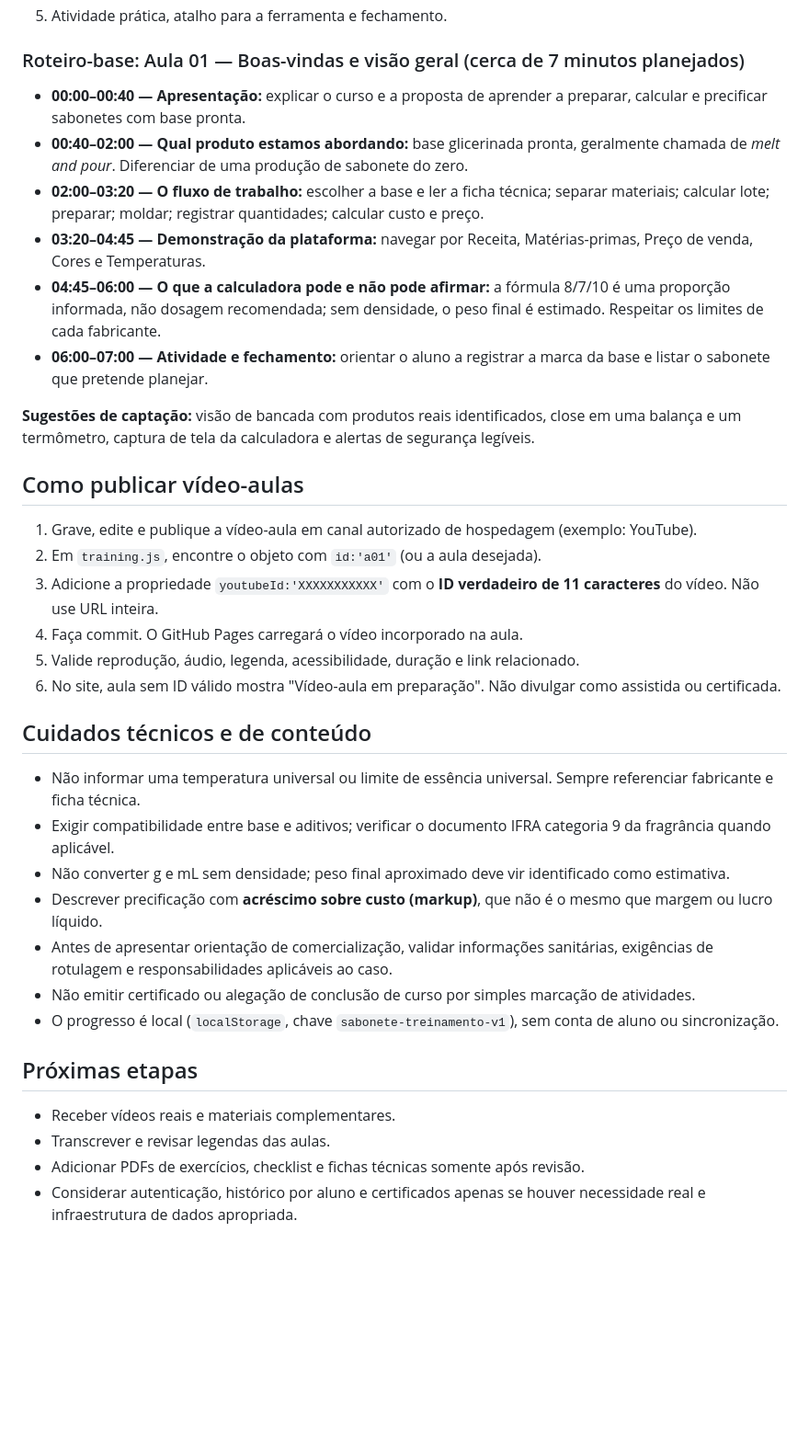
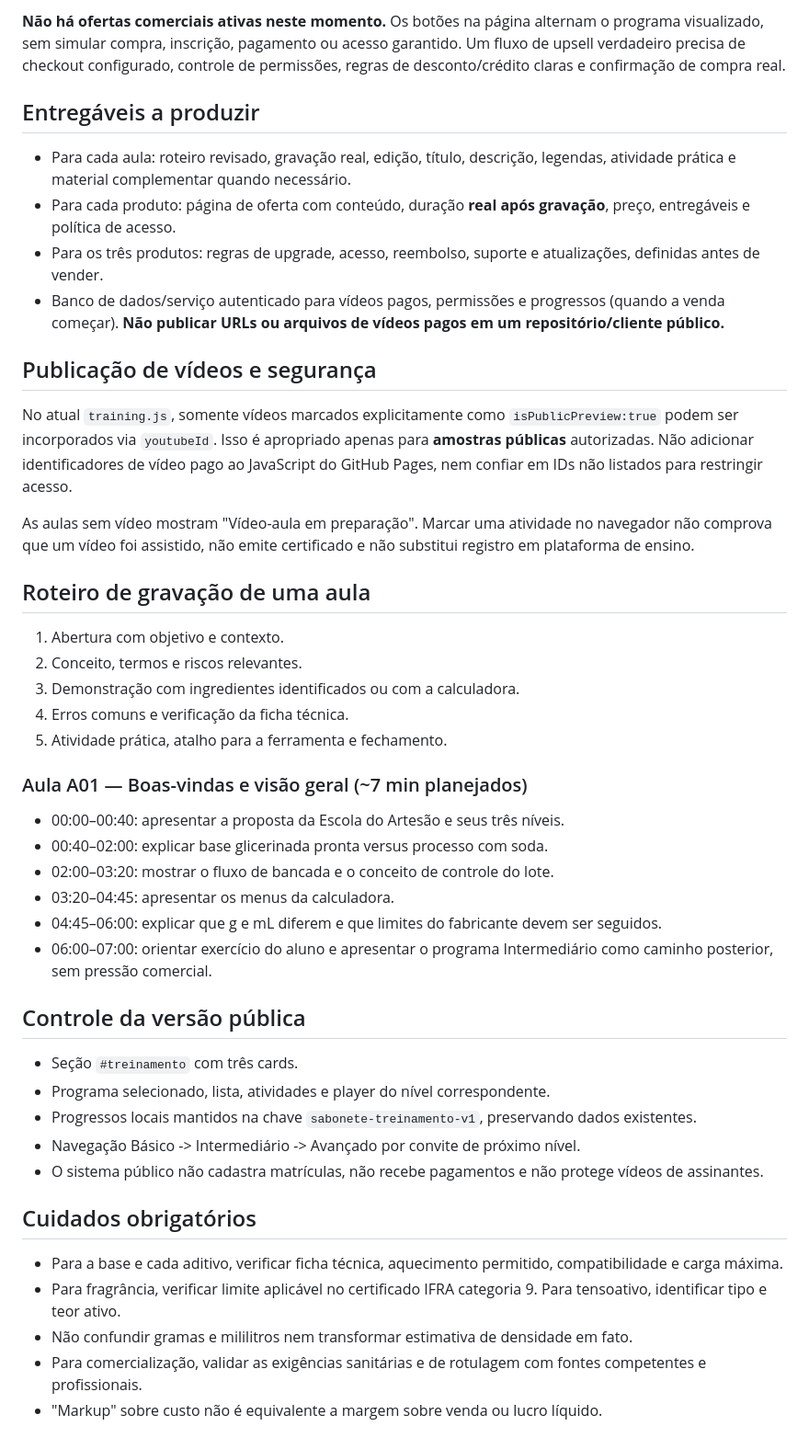
Before and after one commit to gorio/sabonete, a Markdown page: TREINAMENTO.md, the part around one of its changes. Shown at 92% size. Rendered like a GitHub page; blank space fills up the shorter version.

Commit message:
docs: estruturar tres cursos e o funil de upsell por etapa

```diff
--- a/TREINAMENTO.md
+++ b/TREINAMENTO.md
@@ -28,34 +54,41 @@ Criar um percurso didático para artesãos que utilizam base glicerinada vegetal
+**Não há ofertas comerciais ativas neste momento.** Os botões na página alternam o programa visualizado, sem simular compra, inscrição, pagamento ou acesso garantido. Um fluxo de upsell verdadeiro precisa de checkout configurado, controle de permissões, regras de desconto/crédito claras e confirmação de compra real.
+
+## Entregáveis a produzir
+- Para cada aula: roteiro revisado, gravação real, edição, título, descrição, legendas, atividade prática e material complementar quando necessário.
+- Para cada produto: página de oferta com conteúdo, duração **real após gravação**, preço, entregáveis e política de acesso.
+- Para os três produtos: regras de upgrade, acesso, reembolso, suporte e atualizações, definidas antes de vender.
+- Banco de dados/serviço autenticado para vídeos pagos, permissões e progressos (quando a venda começar). **Não publicar URLs ou arquivos de vídeos pagos em um repositório/cliente público.**
+
+## Publicação de vídeos e segurança
+No atual `training.js`, somente vídeos marcados explicitamente como `isPublicPreview:true` podem ser incorporados via `youtubeId`. Isso é apropriado apenas para **amostras públicas** autorizadas. Não adicionar identificadores de vídeo pago ao JavaScript do GitHub Pages, nem confiar em IDs não listados para restringir acesso.
+
+As aulas sem vídeo mostram "Vídeo-aula em preparação". Marcar uma atividade no navegador não comprova que um vídeo foi assistido, não emite certificado e não substitui registro em plataforma de ensino.
+
+## Roteiro de gravação de uma aula
+1. Abertura com objetivo e contexto.
+2. Conceito, termos e riscos relevantes.
+3. Demonstração com ingredientes identificados ou com a calculadora.
+4. Erros comuns e verificação da ficha técnica.
 5. Atividade prática, atalho para a ferramenta e fechamento.
 
-### Roteiro-base: Aula 01 — Boas-vindas e visão geral (cerca de 7 minutos planejados)
-- **00:00–00:40 — Apresentação:** explicar o curso e a proposta de aprender a preparar, calcular e precificar sabonetes com base pronta.
-- **00:40–02:00 — Qual produto estamos abordando:** base glicerinada pronta, geralmente chamada de *melt and pour*. Diferenciar de uma produção de sabonete do zero.
-- **02:00–03:20 — O fluxo de trabalho:** escolher a base e ler a ficha técnica; separar materiais; calcular lote; preparar; moldar; registrar quantidades; calcular custo e preço.
-- **03:20–04:45 — Demonstração da plataforma:** navegar por Receita, Matérias-primas, Preço de venda, Cores e Temperaturas.
-- **04:45–06:00 — O que a calculadora pode e não pode afirmar:** a fórmula 8/7/10 é uma proporção informada, não dosagem recomendada; sem densidade, o peso final é estimado. Respeitar os limites de cada fabricante.
-- **06:00–07:00 — Atividade e fechamento:** orientar o aluno a registrar a marca da base e listar o sabonete que pretende planejar.
+### Aula A01 — Boas-vindas e visão geral (~7 min planejados)
+- 00:00–00:40: apresentar a proposta da Escola do Artesão e seus três níveis.
+- 00:40–02:00: explicar base glicerinada pronta versus processo com soda.
+- 02:00–03:20: mostrar o fluxo de bancada e o conceito de controle do lote.
+- 03:20–04:45: apresentar os menus da calculadora.
+- 04:45–06:00: explicar que g e mL diferem e que limites do fabricante devem ser seguidos.
+- 06:00–07:00: orientar exercício do aluno e apresentar o programa Intermediário como caminho posterior, sem pressão comercial.
 
-**Sugestões de captação:** visão de bancada com produtos reais identificados, close em uma balança e um termômetro, captura de tela da calculadora e alertas de segurança legíveis.
+## Controle da versão pública
+- Seção `#treinamento` com três cards.
+- Programa selecionado, lista, atividades e player do nível correspondente.
+- Progressos locais mantidos na chave `sabonete-treinamento-v1`, preservando dados existentes.
+- Navegação Básico -> Intermediário -> Avançado por convite de próximo nível.
+- O sistema público não cadastra matrículas, não recebe pagamentos e não protege vídeos de assinantes.
 
-## Como publicar vídeo-aulas
-1. Grave, edite e publique a vídeo-aula em canal autorizado de hospedagem (exemplo: YouTube).
-2. Em `training.js`, encontre o objeto com `id:'a01'` (ou a aula desejada).
-3. Adicione a propriedade `youtubeId:'XXXXXXXXXXX'` com o **ID verdadeiro de 11 caracteres** do vídeo. Não use URL inteira.
-4. Faça commit. O GitHub Pages carregará o vídeo incorporado na aula.
-5. Valide reprodução, áudio, legenda, acessibilidade, duração e link relacionado.
-6. No site, aula sem ID válido mostra "Vídeo-aula em preparação". Não divulgar como assistida ou certificada.
-
-## Cuidados técnicos e de conteúdo
-- Não informar uma temperatura universal ou limite de essência universal. Sempre referenciar fabricante e ficha técnica.
-- Exigir compatibilidade entre base e aditivos; verificar o documento IFRA categoria 9 da fragrância quando aplicável.
-- Não converter g e mL sem densidade; peso final aproximado deve vir identificado como estimativa.
-- Descrever precificação com **acréscimo sobre custo (markup)**, que não é o mesmo que margem ou lucro líquido.
-- Antes de apresentar orientação de comercialização, validar informações sanitárias, exigências de rotulagem e responsabilidades aplicáveis ao caso.
-- Não emitir certificado ou alegação de conclusão de curso por simples marcação de atividades.
-- O progresso é local (`localStorage`, chave `sabonete-treinamento-v1`), sem conta de aluno ou sincronização.
-
-## Próximas etapas
-- Receber vídeos reais e materiais complementares.
-- Transcrever e revisar legendas das aulas.
-- Adicionar PDFs de exercícios, checklist e fichas técnicas somente após revisão.
-- Considerar autenticação, histórico por aluno e certificados apenas se houver necessidade real e infraestrutura de dados apropriada.
+## Cuidados obrigatórios
+- Para a base e cada aditivo, verificar ficha técnica, aquecimento permitido, compatibilidade e carga máxima.
+- Para fragrância, verificar limite aplicável no certificado IFRA categoria 9. Para tensoativo, identificar tipo e teor ativo.
+- Não confundir gramas e mililitros nem transformar estimativa de densidade em fato.
+- Para comercialização, validar as exigências sanitárias e de rotulagem com fontes competentes e profissionais.
+- "Markup" sobre custo não é equivalente a margem sobre venda ou lucro líquido.
```
Also changed, not shown: other parts of TREINAMENTO.md (+48 -22 lines).
